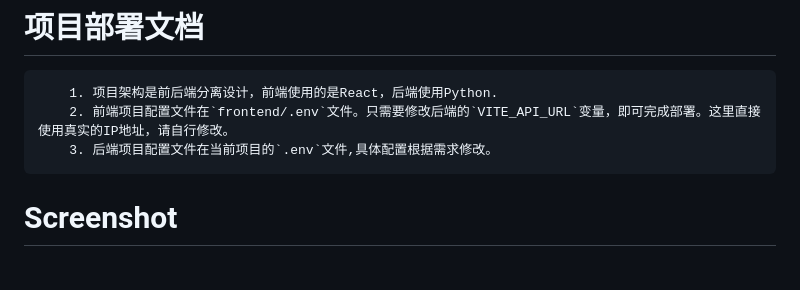
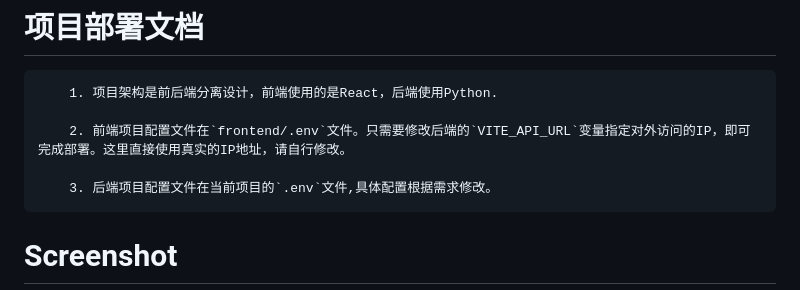
Before and after one commit to gcggcg/inland-valuecell, a Markdown page: README.md, the part around the change. Drawn GitHub-style; blank space fills up the shorter version.

Commit message:
文档修改

````diff
--- a/README.md
+++ b/README.md
@@ -49,7 +49,9 @@ Welcome to join our Discord community to share feedback and issues you encounter
 # 项目部署文档
 ```text
     1. 项目架构是前后端分离设计，前端使用的是React，后端使用Python.
-    2. 前端项目配置文件在`frontend/.env`文件。只需要修改后端的`VITE_API_URL`变量，即可完成部署。这里直接使用真实的IP地址，请自行修改。
+
+    2. 前端项目配置文件在`frontend/.env`文件。只需要修改后端的`VITE_API_URL`变量指定对外访问的IP，即可完成部署。这里直接使用真实的IP地址，请自行修改。
+
     3. 后端项目配置文件在当前项目的`.env`文件,具体配置根据需求修改。
 ```
 
````
